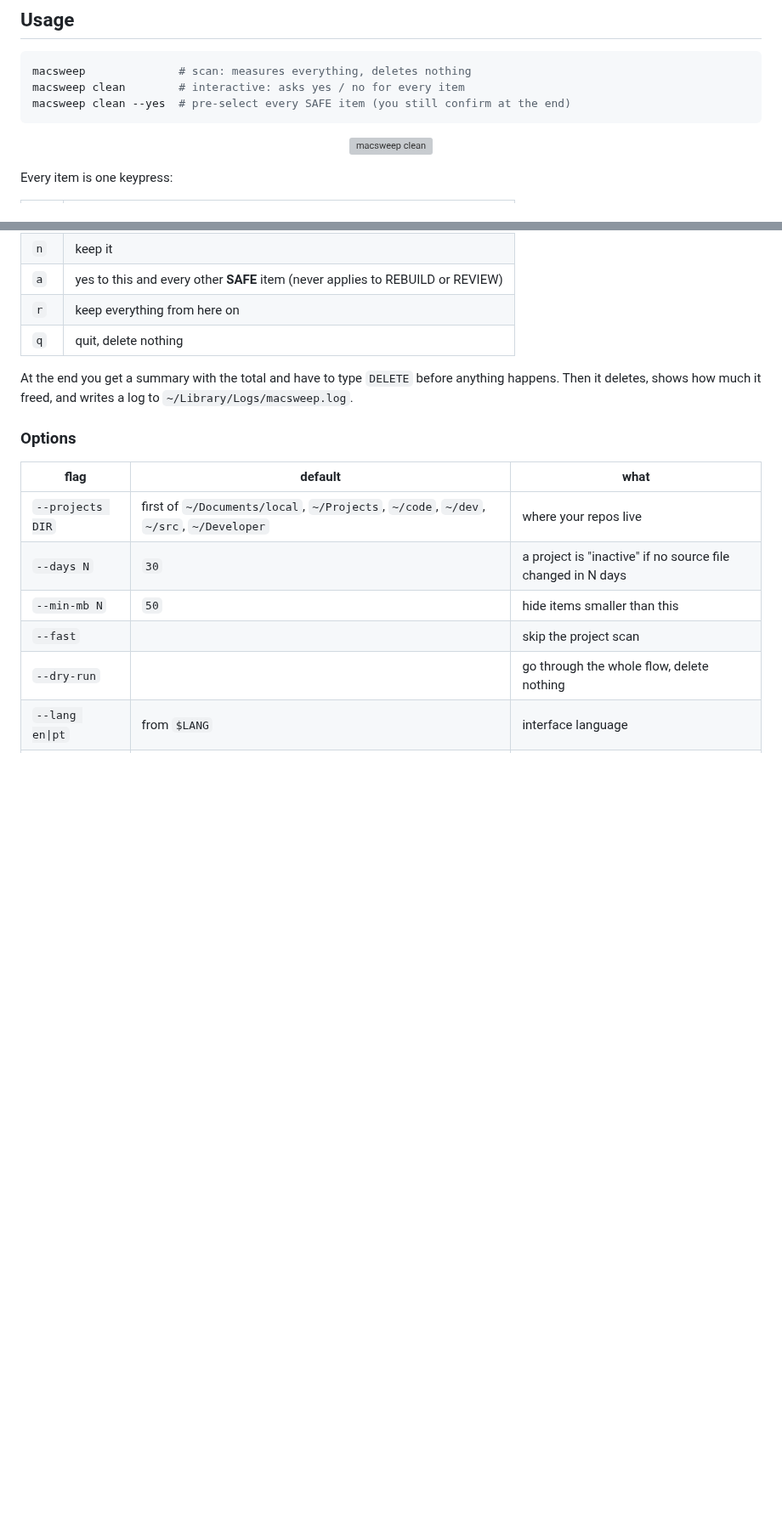
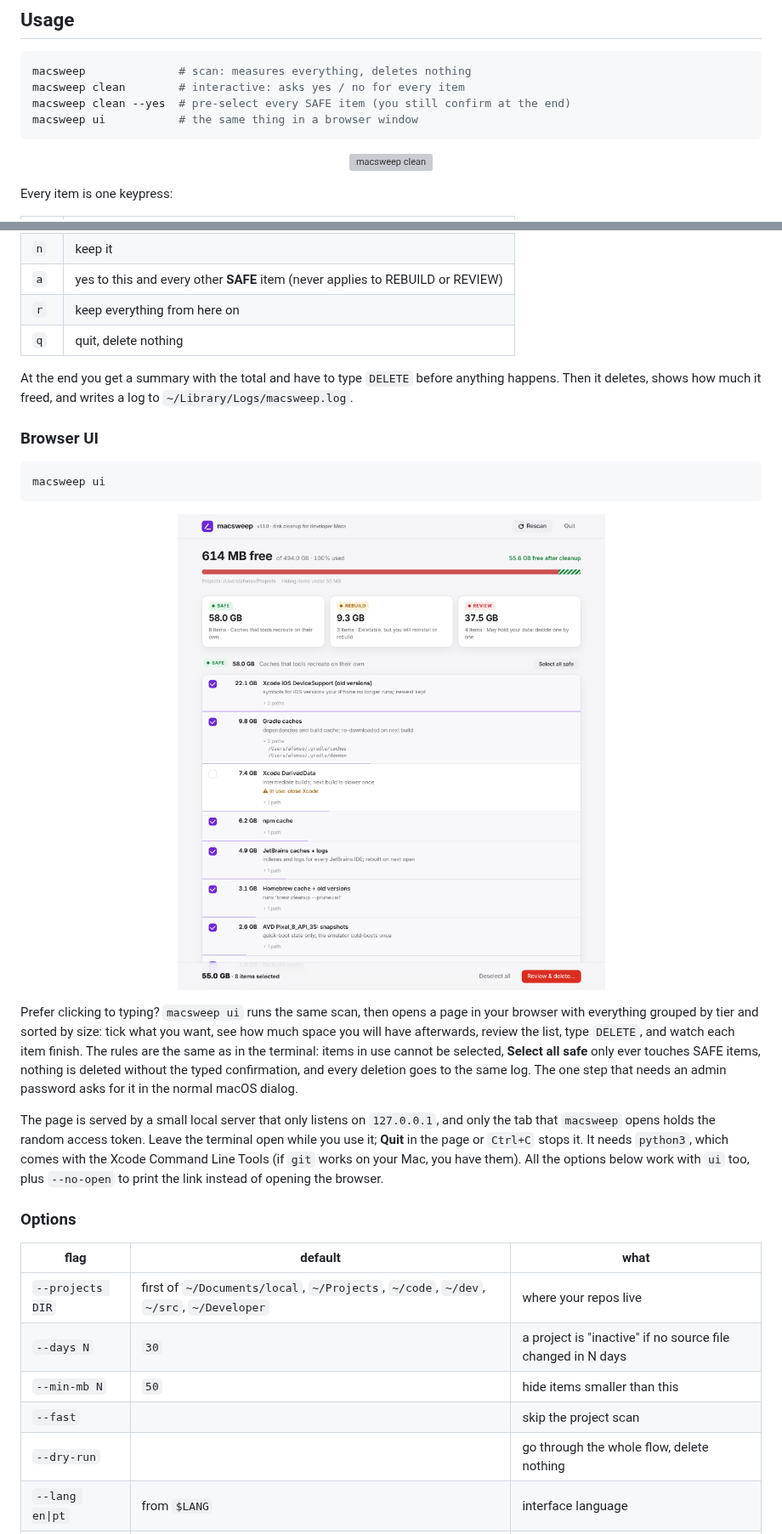
Before and after one commit to MJAZ93/macsweep, a Markdown page: README.md, 2 parts joined by grey strips. Shown at 85% size. Drawn GitHub-style; pictures changed too: docs/ui.png (added); blank space fills up the shorter version; grey boxes are pictures that could not be loaded.

Commit message:
Add browser UI: macsweep ui
`macsweep ui` runs the same scan, then serves a local page (127.0.0.1,
random access token) to pick items by tier, review the list, type the
confirmation word and watch each deletion. Bash still owns the catalog
and the handlers; a small python3 server re-invokes the script through
internal __scan / __exec modes. The sudo step uses the native macOS
password dialog when driven from the UI.

Also: --no-open flag, per-item delete shared with the terminal flow,
"of" restored in the disk line, blank lines in --help, version 1.1.0.

Co-Authored-By: Claude Opus 5.5 <noreply@anthropic.com>
Claude-Session: https://claude.ai/code/session_01Vx9KZ6cJsGCmHnWKcraEMg

````diff
--- a/README.md
+++ b/README.md
@@ -66,6 +66,7 @@ It is a single bash script. No Homebrew, no Python, no Node. Works with the bash
 macsweep              # scan: measures everything, deletes nothing
 macsweep clean        # interactive: asks yes / no for every item
 macsweep clean --yes  # pre-select every SAFE item (you still confirm at the end)
+macsweep ui           # the same thing in a browser window
 ```
 
 <p align="center">
@@ -84,6 +85,20 @@ Every item is one keypress:
 
 At the end you get a summary with the total and have to type `DELETE` before anything happens. Then it deletes, shows how much it freed, and writes a log to `~/Library/Logs/macsweep.log`.
 
+### Browser UI
+
+```bash
+macsweep ui
+```
+
+<p align="center">
+  <img src="docs/ui.png" alt="macsweep ui" width="820">
+</p>
+
+Prefer clicking to typing? `macsweep ui` runs the same scan, then opens a page in your browser with everything grouped by tier and sorted by size: tick what you want, see how much space you will have afterwards, review the list, type `DELETE`, and watch each item finish. The rules are the same as in the terminal: items in use cannot be selected, **Select all safe** only ever touches SAFE items, nothing is deleted without the typed confirmation, and every deletion goes to the same log. The one step that needs an admin password asks for it in the normal macOS dialog.
+
+The page is served by a small local server that only listens on `127.0.0.1`, and only the tab that `macsweep` opens holds the random access token. Leave the terminal open while you use it; **Quit** in the page or `Ctrl+C` stops it. It needs `python3`, which comes with the Xcode Command Line Tools (if `git` works on your Mac, you have them). All the options below work with `ui` too, plus `--no-open` to print the link instead of opening the browser.
+
 ### Options
 
 | flag | default | what |
````
Also changed, not shown: other parts of README.md (+4 -0 lines), 1 other file.
